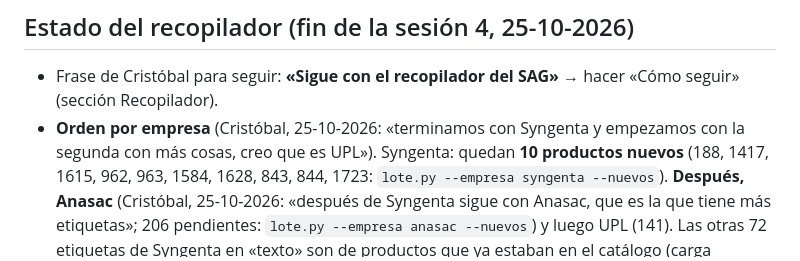
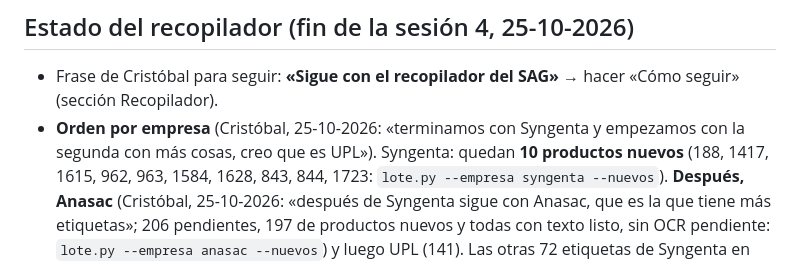
Before and after one commit to criquelmem19/agroquimicos-chile, a Markdown page: CLAUDE.md, the part around the change. GitHub-like rendering.

Commit message:
CLAUDE.md: cola de Anasac lista (197 productos nuevos con texto)
Co-Authored-By: Claude Opus 5.5 <noreply@anthropic.com>

```diff
--- a/CLAUDE.md
+++ b/CLAUDE.md
@@ -545,7 +545,8 @@ lectura pública completa (hoy cualquiera con la llave pública puede descargarl
 - **Orden por empresa** (Cristóbal, 25-10-2026: «terminamos con Syngenta y empezamos con la segunda con más
   cosas, creo que es UPL»). Syngenta: quedan **10 productos nuevos** (188, 1417, 1615, 962, 963, 1584, 1628, 843,
   844, 1723: `lote.py --empresa syngenta --nuevos`). **Después, Anasac** (Cristóbal, 25-10-2026: «después de
-  Syngenta sigue con Anasac, que es la que tiene más etiquetas»; 206 pendientes: `lote.py --empresa anasac --nuevos`)
+  Syngenta sigue con Anasac, que es la que tiene más etiquetas»; 206 pendientes, 197 de productos nuevos y todas con
+  texto listo, sin OCR pendiente: `lote.py --empresa anasac --nuevos`)
   y luego UPL (141). Las otras 72 etiquetas de Syngenta en «texto» son de productos que ya estaban en el catálogo (carga
   original): solo agregarían el documento y anotarían diferencias; van después.
 - Inventario: 1.634 filas; **1.371 en «texto»**, 108 cargadas, 10 diferencias, 63 no son etiqueta, 56 versiones
```
